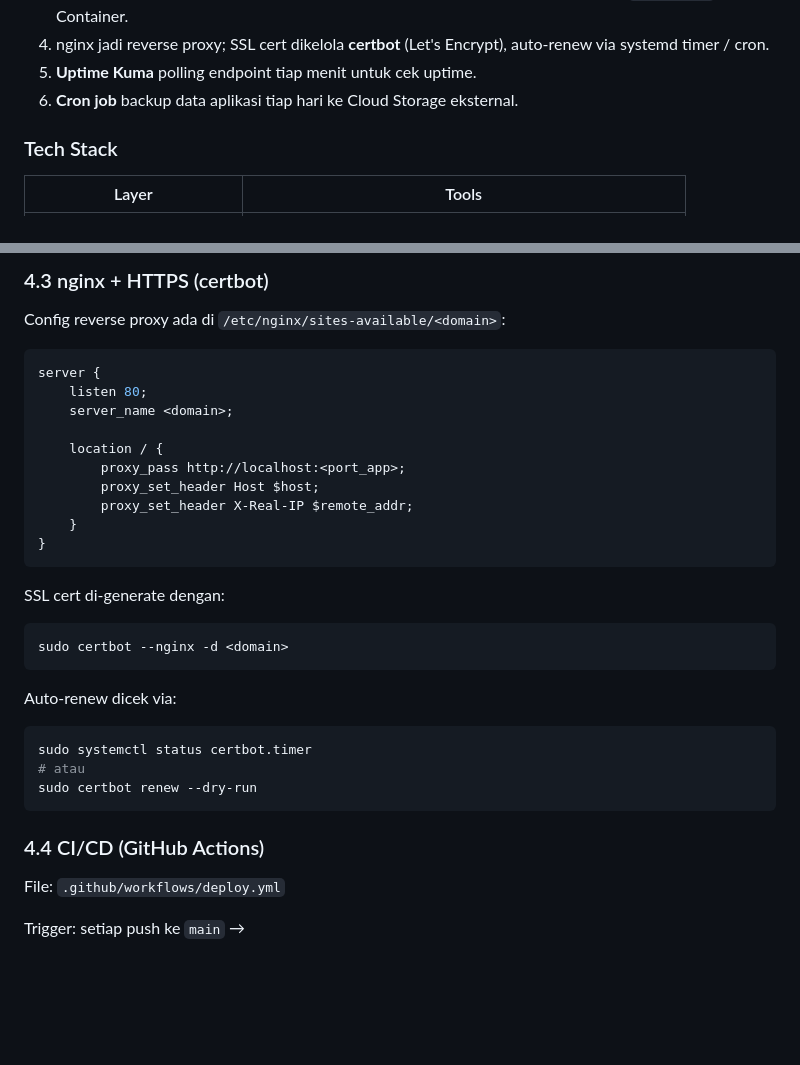
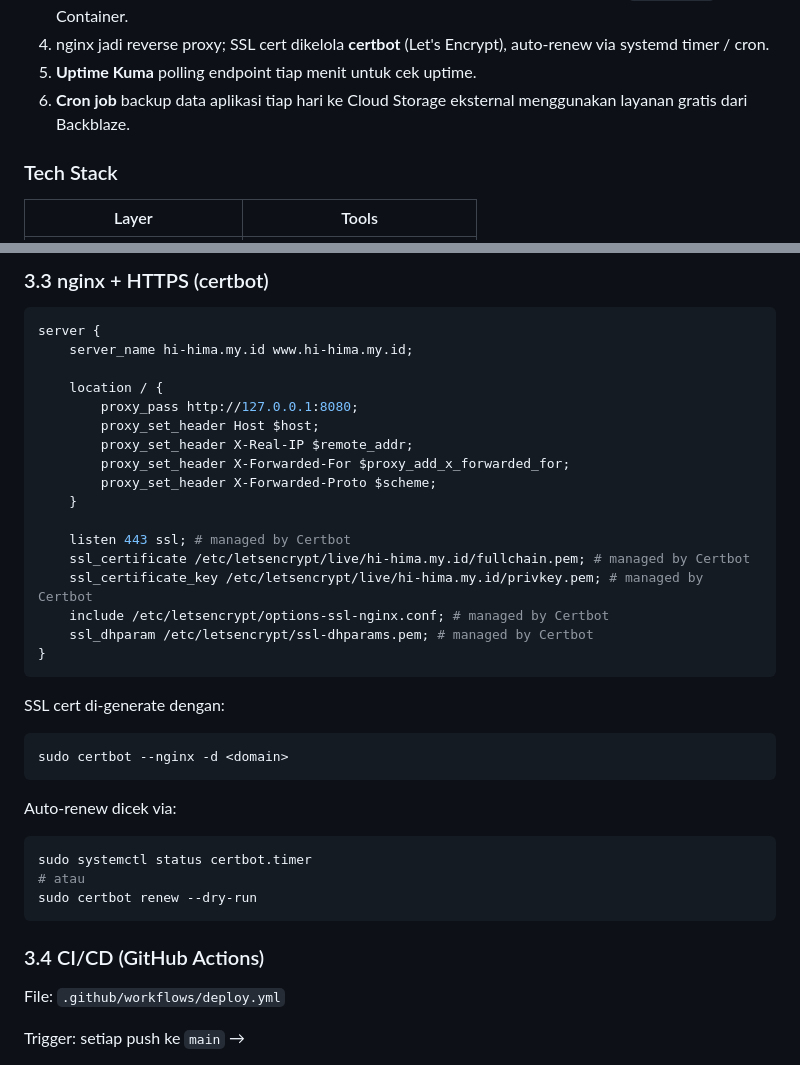
Before and after one commit to Zazhran/UAS-Web-Deployment, a Markdown page: README.md, 2 parts joined by grey strips. Rendered like a GitHub page; blank space fills up the shorter version.

````diff
--- a/README.md
+++ b/README.md
@@ -37,7 +36,7 @@ GitHub Repo ──trigger──► GitHub Actions (CI/CD)
 3. User akses domain → DNS resolve ke IP VPS → request HTTPS ke nginx → nginx `proxy_pass` ke App Container.
 4. nginx jadi reverse proxy; SSL cert dikelola **certbot** (Let's Encrypt), auto-renew via systemd timer / cron.
 5. **Uptime Kuma** polling endpoint tiap menit untuk cek uptime.
-6. **Cron job** backup data aplikasi tiap hari ke Cloud Storage eksternal.
+6. **Cron job** backup data aplikasi tiap hari ke Cloud Storage eksternal menggunakan layanan gratis dari Backblaze.
 
 ### Tech Stack
 | Layer | Tools |
@@ -97,17 +82,23 @@ GitHub Repo ──trigger──► GitHub Actions (CI/CD)
 
-### 4.3 nginx + HTTPS (certbot)
-Config reverse proxy ada di `/etc/nginx/sites-available/<domain>`:
+### 3.3 nginx + HTTPS (certbot)
 
 ```nginx
 server {
-    listen 80;
-    server_name <domain>;
+    server_name hi-hima.my.id www.hi-hima.my.id;
 
     location / {
-        proxy_pass http://localhost:<port_app>;
+        proxy_pass http://127.0.0.1:8080;
         proxy_set_header Host $host;
         proxy_set_header X-Real-IP $remote_addr;
+        proxy_set_header X-Forwarded-For $proxy_add_x_forwarded_for;
+        proxy_set_header X-Forwarded-Proto $scheme;
     }
+
+    listen 443 ssl; # managed by Certbot
+    ssl_certificate /etc/letsencrypt/live/hi-hima.my.id/fullchain.pem; # managed by Certbot
+    ssl_certificate_key /etc/letsencrypt/live/hi-hima.my.id/privkey.pem; # managed by Certbot
+    include /etc/letsencrypt/options-ssl-nginx.conf; # managed by Certbot
+    ssl_dhparam /etc/letsencrypt/ssl-dhparams.pem; # managed by Certbot
 }
 ```
 
@@ -123,7 +114,7 @@ sudo systemctl status certbot.timer
 sudo certbot renew --dry-run
 ```
 
-### 4.4 CI/CD (GitHub Actions)
+### 3.4 CI/CD (GitHub Actions)
 File: `.github/workflows/deploy.yml`
 
 Trigger: setiap push ke `main` →
````
Also changed, not shown: other parts of README.md (+55 -122 lines).
